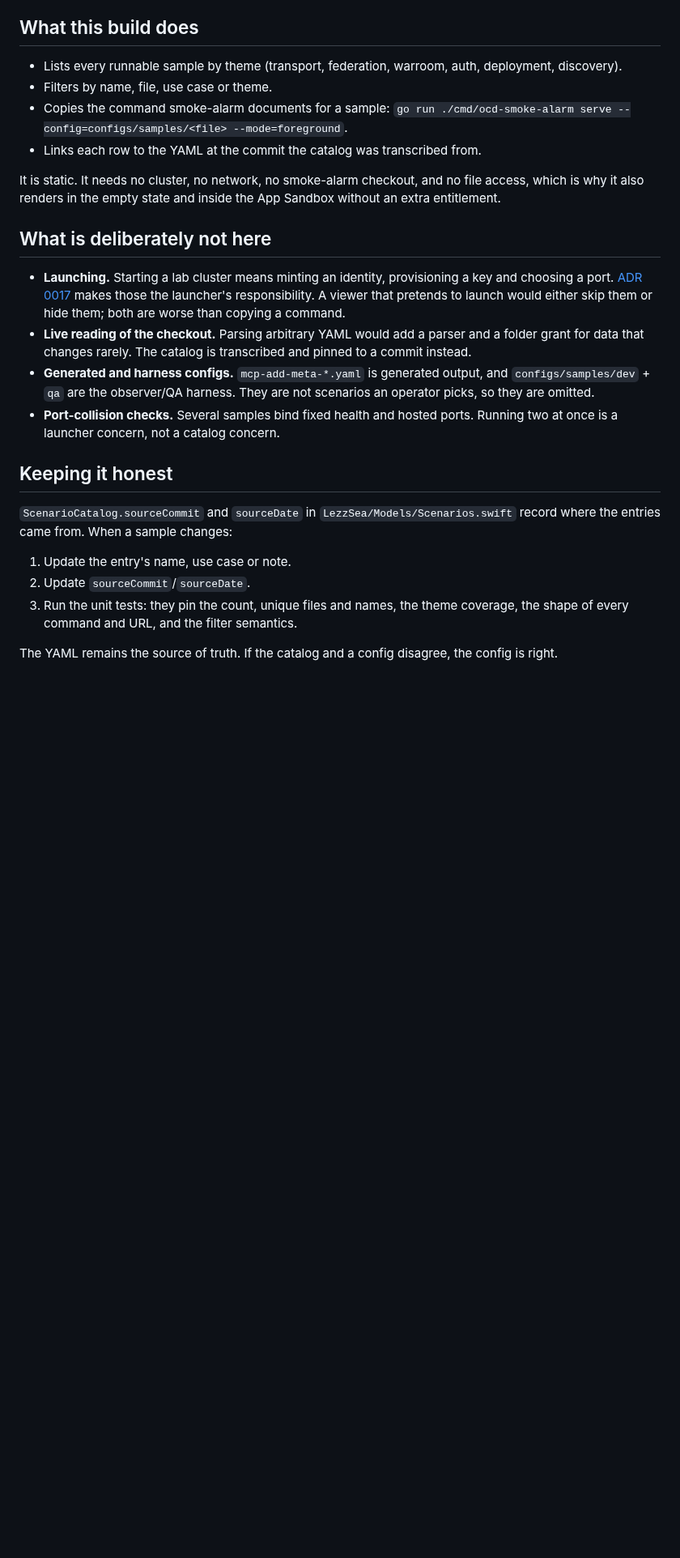
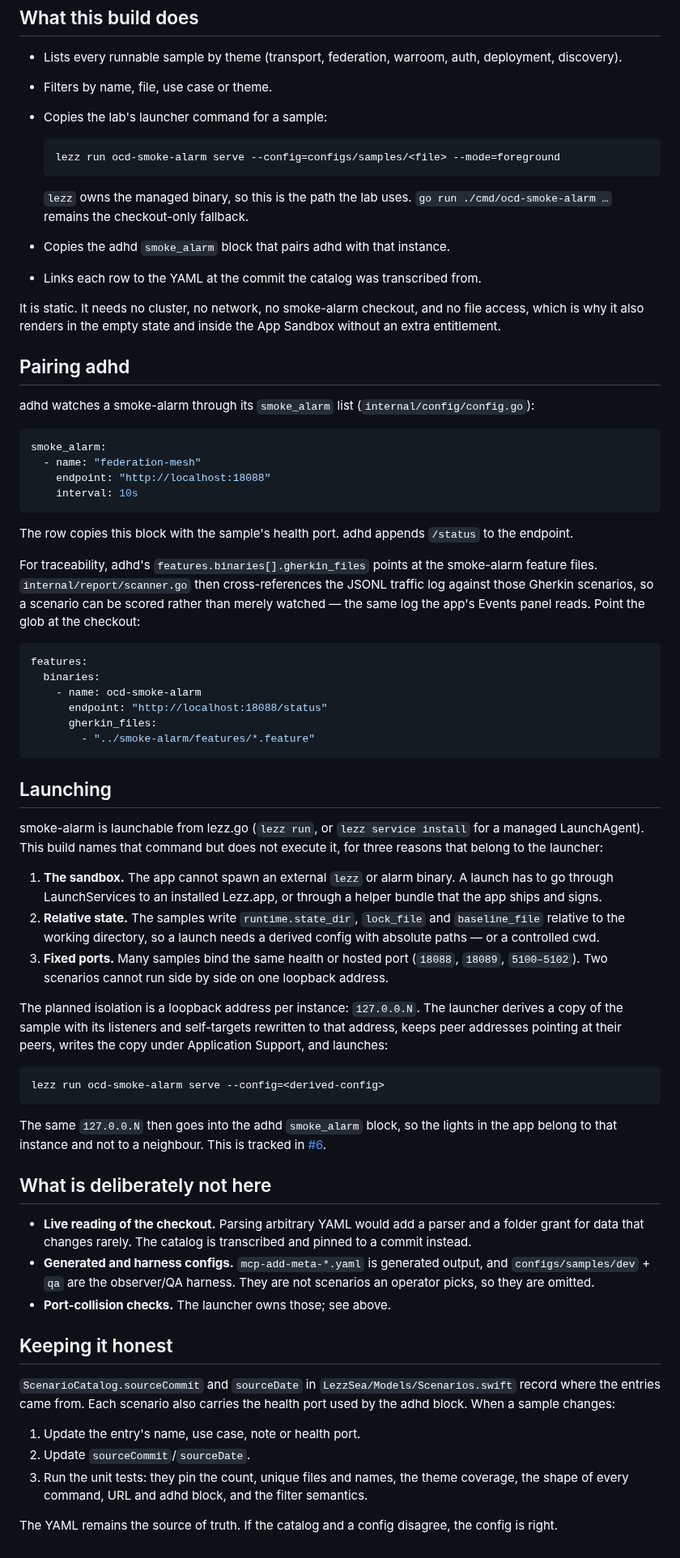
Before and after one commit to james-gibson/lezz.sea, a Markdown page: docs/scenarios.md, the part around the change. Shown at 81% size. Rendered like a GitHub page; blank space fills up the shorter version.

````diff
--- a/docs/scenarios.md
+++ b/docs/scenarios.md
@@ -14,40 +14,102 @@ catalog comes first.
 - Lists every runnable sample by theme (transport, federation, warroom, auth,
   deployment, discovery).
 - Filters by name, file, use case or theme.
-- Copies the command smoke-alarm documents for a sample:
-  `go run ./cmd/ocd-smoke-alarm serve --config=configs/samples/<file>
-  --mode=foreground`.
+- Copies the lab's launcher command for a sample:
+
+  ```sh
+  lezz run ocd-smoke-alarm serve --config=configs/samples/<file> --mode=foreground
+  ```
+
+  `lezz` owns the managed binary, so this is the path the lab uses.
+  `go run ./cmd/ocd-smoke-alarm …` remains the checkout-only fallback.
+- Copies the adhd `smoke_alarm` block that pairs adhd with that instance.
 - Links each row to the YAML at the commit the catalog was transcribed from.
 
 It is static. It needs no cluster, no network, no smoke-alarm checkout, and no
 file access, which is why it also renders in the empty state and inside the App
 Sandbox without an extra entitlement.
 
+## Pairing adhd
+
+adhd watches a smoke-alarm through its `smoke_alarm` list
+(`internal/config/config.go`):
+
+```yaml
+smoke_alarm:
+  - name: "federation-mesh"
+    endpoint: "http://localhost:18088"
+    interval: 10s
+```
+
+The row copies this block with the sample's health port. adhd appends
+`/status` to the endpoint.
+
+For traceability, adhd's `features.binaries[].gherkin_files` points at the
+smoke-alarm feature files. `internal/report/scanner.go` then cross-references
+the JSONL traffic log against those Gherkin scenarios, so a scenario can be
+scored rather than merely watched — the same log the app's Events panel reads.
+Point the glob at the checkout:
+
+```yaml
+features:
+  binaries:
+    - name: ocd-smoke-alarm
+      endpoint: "http://localhost:18088/status"
+      gherkin_files:
+        - "../smoke-alarm/features/*.feature"
+```
+
+## Launching
+
+smoke-alarm is launchable from lezz.go (`lezz run`, or `lezz service install`
+for a managed LaunchAgent). This build names that command but does not execute
+it, for three reasons that belong to the launcher:
+
+1. **The sandbox.** The app cannot spawn an external `lezz` or alarm binary.
+   A launch has to go through LaunchServices to an installed Lezz.app, or
+   through a helper bundle that the app ships and signs.
+2. **Relative state.** The samples write `runtime.state_dir`,
+   `lock_file` and `baseline_file` relative to the working directory, so a
+   launch needs a derived config with absolute paths — or a controlled cwd.
+3. **Fixed ports.** Many samples bind the same health or hosted port
+   (`18088`, `18089`, `5100–5102`). Two scenarios cannot run side by side on
+   one loopback address.
+
+The planned isolation is a loopback address per instance: `127.0.0.N`. The
+launcher derives a copy of the sample with its listeners and self-targets
+rewritten to that address, keeps peer addresses pointing at their peers, writes
+the copy under Application Support, and launches:
+
+```sh
+lezz run ocd-smoke-alarm serve --config=<derived-config>
+```
+
+The same `127.0.0.N` then goes into the adhd `smoke_alarm` block, so the lights
+in the app belong to that instance and not to a neighbour. This is tracked in
+[#6](https://github.com/james-gibson/lezz.sea/issues/6).
+
 ## What is deliberately not here
 
-- **Launching.** Starting a lab cluster means minting an identity, provisioning
-  a key and choosing a port. [ADR 0017](https://github.com/james-gibson/smoke-alarm/blob/main/docs/adr/0017-a-maladaptive-cluster-is-a-lab-strain.md)
-  makes those the launcher's responsibility. A viewer that pretends to launch
-  would either skip them or hide them; both are worse than copying a command.
 - **Live reading of the checkout.** Parsing arbitrary YAML would add a parser
   and a folder grant for data that changes rarely. The catalog is transcribed
   and pinned to a commit instead.
 - **Generated and harness configs.** `mcp-add-meta-*.yaml` is generated output,
   and `configs/samples/dev` + `qa` are the observer/QA harness. They are not
   scenarios an operator picks, so they are omitted.
-- **Port-collision checks.** Several samples bind fixed health and hosted ports.
-  Running two at once is a launcher concern, not a catalog concern.
+- **Port-collision checks.** The launcher owns those; see above.
 
 ## Keeping it honest
 
 `ScenarioCatalog.sourceCommit` and `sourceDate` in
-`LezzSea/Models/Scenarios.swift` record where the entries came from. When a
-sample changes:
+`LezzSea/Models/Scenarios.swift` record where the entries came from. Each
+scenario also carries the health port used by the adhd block. When a sample
+changes:
 
-1. Update the entry's name, use case or note.
+1. Update the entry's name, use case, note or health port.
 2. Update `sourceCommit`/`sourceDate`.
 3. Run the unit tests: they pin the count, unique files and names, the theme
-   coverage, the shape of every command and URL, and the filter semantics.
+   coverage, the shape of every command, URL and adhd block, and the filter
+   semantics.
 
 The YAML remains the source of truth. If the catalog and a config disagree, the
 config is right.
````
Also changed, not shown: README.md (+12 -9 lines), docs/scenarios.png, 4 other files.
